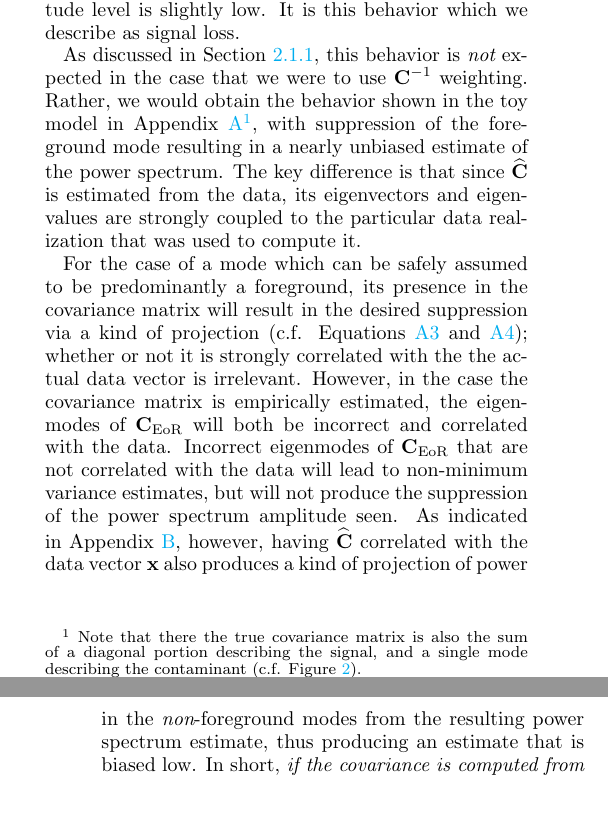
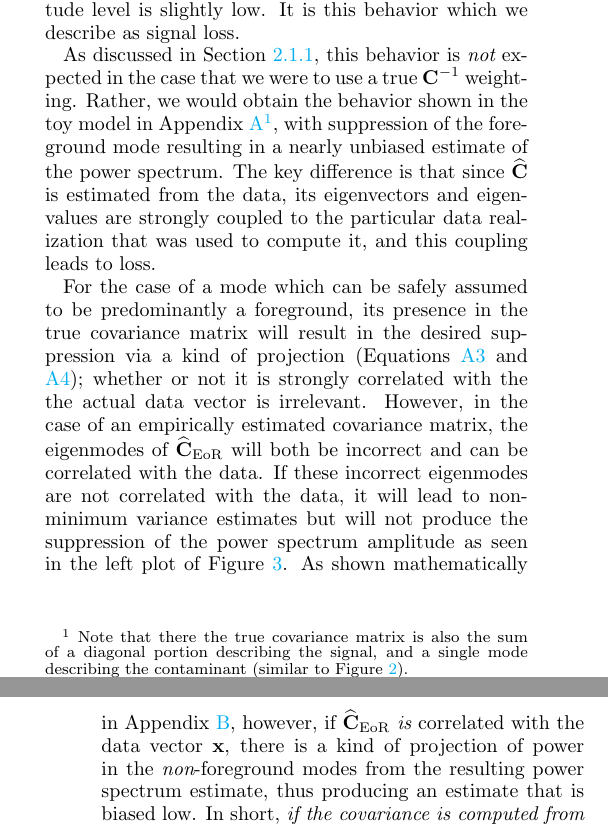
Before and after one commit to carinacheng/PAPERMethods_paper, a LaTeX paper (PAPER.tex): two parts of the columns of pages 6 and 7 of 35, joined at a grey line, cut so that both start at the same text, the shorter picture padded with empty space. Compiled offline with pdfLaTeX.

Commit message:
syntax edits to 2.1.2

```diff
--- a/PAPER.tex
+++ b/PAPER.tex
@@ -453,7 +453,7 @@ time and frequency. We model a mock visibility of an EoR signal as a random Gaus
 \end{figure}
 
 %First,
-We compute the power spectrum of our toy model dataset $\textbf{x}$ using Equations \ref{eq:qhat} and \ref{eq:phat}, with $\textbf{R} \equiv \widehat{\textbf{C}}^{-1}$.  Figure \ref{fig:toy_sigloss12} shows the estimated covariances of our toy model datasets along with $\widehat{\textbf{C}}^{-1}$ weighted data. The foreground sinusoid is clearly visible in $\widehat{\textbf{C}}_{\rm FG}$.  The power spectrum result is shown in green in the left plot of Figure \ref{fig:toy_sigloss3}. Also plotted in the figure are the uniform-weighted ($\textbf{R} \equiv \textbf{I}$) power spectrum of the individual components $\textbf{x}_{\rm FG}$ (blue) and $\textbf{x}_{\rm EoR}$ (red). As shown, our $\widehat{\textbf{C}}^{-1}$ weighted result successfully suppresses foregrounds,
+We compute the power spectrum of our toy model dataset $\textbf{x}$ using Equations \ref{eq:qhat} and \ref{eq:phat}, with $\textbf{R} \equiv \widehat{\textbf{C}}^{-1}$.  Figure \ref{fig:toy_sigloss12} shows the estimated covariances of our toy model datasets along with the $\widehat{\textbf{C}}^{-1}$ weighted data. The foreground sinusoid is clearly visible in $\widehat{\textbf{C}}_{\rm FG}$.  The power spectrum result is shown in green in the left plot of Figure \ref{fig:toy_sigloss3}. Also plotted in the figure are the uniform-weighted ($\textbf{R} \equiv \textbf{I}$) power spectrum of the individual components $\textbf{x}_{\rm FG}$ (blue) and $\textbf{x}_{\rm EoR}$ (red). As shown, our $\widehat{\textbf{C}}^{-1}$ weighted result successfully suppresses foregrounds,
 %For our toy model, the successful suppression of the foreground mode is
 demonstrated in Figure \ref{fig:toy_sigloss3} by the missing foreground peak in the weighted power spectrum estimate (green).  It is also evident that our result fails to recover the EoR signal --- it exhibits the correct shape, but the amplitude level is slightly low.  It is this behavior which we describe as signal loss.
 
@@ -483,9 +483,9 @@ There is negligible signal loss when the other eigenmodes besides the foreground
 	\label{fig:toy_sigloss3}
 \end{figure*}
 
-As discussed in Section \ref{sec:QE}, this behavior is {\it not} expected in the case that we were to use $\textbf{C}^{-1}$ weighting.  Rather, we would obtain the behavior shown in the toy model in Appendix \ref{sec:icw_appendix}\footnote{Note that there the true covariance matrix is also the sum of a diagonal portion describing the signal, and a single mode describing the contaminant (c.f. Figure \ref{fig:toy_sigloss12}).}, with suppression of the foreground mode resulting in a nearly unbiased estimate of the power spectrum.   The key difference is that since $\widehat{\textbf{C}}$ is estimated from the data, its eigenvectors and eigenvalues are strongly coupled to the particular data realization that was used to compute it.
-
-For the case of a mode which can be safely assumed to be predominantly a foreground, its presence in the covariance matrix will result in the desired suppression via a kind of projection (c.f. Equations \ref{eq:IdealToyModelCovariance} and \ref{eq:IdealToyModelEstimator});  whether or not it is strongly correlated with the the actual data vector is irrelevant.  However, in the case the covariance matrix is empirically estimated, the eigenmodes of $\textbf{C}_{\rm EoR}$ will both be incorrect and correlated with the data.  Incorrect eigenmodes of $\textbf{C}_{\rm EoR}$ that are not correlated with the data will lead to non-minimum variance estimates, but will not produce the suppression of the power spectrum amplitude seen.  As indicated in Appendix \ref{sec:sigloss_appendix}, however, having $\widehat{\mathbf{C}}$ correlated with the data vector $\mathbf{x}$ also produces a kind of projection of power in the {\it non}-foreground modes from the resulting power spectrum estimate, thus producing an estimate that is biased low.  In short, {\it if the covariance is computed from the data itself, it carries the risk of over-fitting information in the data and introducing a multiplicative bias (per $k$) to estimates of the signal.}
+As discussed in Section \ref{sec:QE}, this behavior is {\it not} expected in the case that we were to use a true $\textbf{C}^{-1}$ weighting.  Rather, we would obtain the behavior shown in the toy model in Appendix \ref{sec:icw_appendix}\footnote{Note that there the true covariance matrix is also the sum of a diagonal portion describing the signal, and a single mode describing the contaminant (similar to Figure \ref{fig:toy_sigloss12}).}, with suppression of the foreground mode resulting in a nearly unbiased estimate of the power spectrum.   The key difference is that since $\widehat{\textbf{C}}$ is estimated from the data, its eigenvectors and eigenvalues are strongly coupled to the particular data realization that was used to compute it, and this coupling leads to loss.
+
+For the case of a mode which can be safely assumed to be predominantly a foreground, its presence in the true covariance matrix will result in the desired suppression via a kind of projection (Equations \ref{eq:IdealToyModelCovariance} and \ref{eq:IdealToyModelEstimator}); whether or not it is strongly correlated with the the actual data vector is irrelevant.  However, in the case of an empirically estimated covariance matrix, the eigenmodes of $\widehat{\textbf{C}}_{\rm EoR}$ will both be incorrect and can be correlated with the data. If these incorrect eigenmodes are not correlated with the data, it will lead to non-minimum variance estimates but will not produce the suppression of the power spectrum amplitude as seen in the left plot of Figure \ref{fig:toy_sigloss3}. As shown mathematically in Appendix \ref{sec:sigloss_appendix}, however, if $\widehat{\mathbf{C}}_{\rm EoR}$ $\textit{is}$ correlated with the data vector $\mathbf{x}$, there is a kind of projection of power in the {\it non}-foreground modes from the resulting power spectrum estimate, thus producing an estimate that is biased low.  In short, {\it if the covariance is computed from the data itself, it carries the risk of over-fitting information in the data and introducing a multiplicative bias (per $k$) to estimates of the signal.}
 
 %For a toy model mathematical derivation of signal loss arising from a data-estimated covariance matrix, see Appendix \ref{sec:sigloss_appendix}. Here we will describe the origin of this signal loss intuitively.
 
```
Also changed, not shown: PAPER.pdf, PAPER.tex (2 more changed lines).
